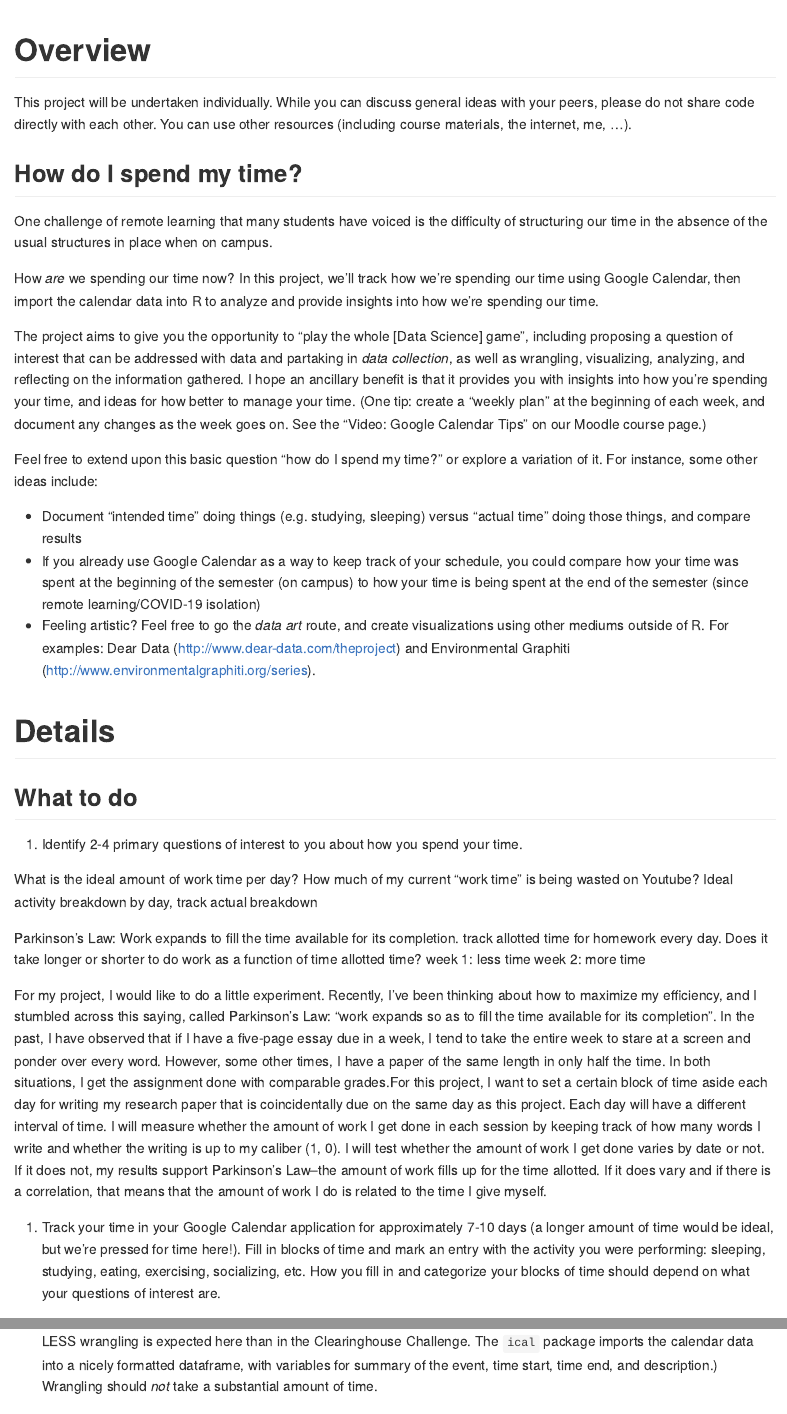
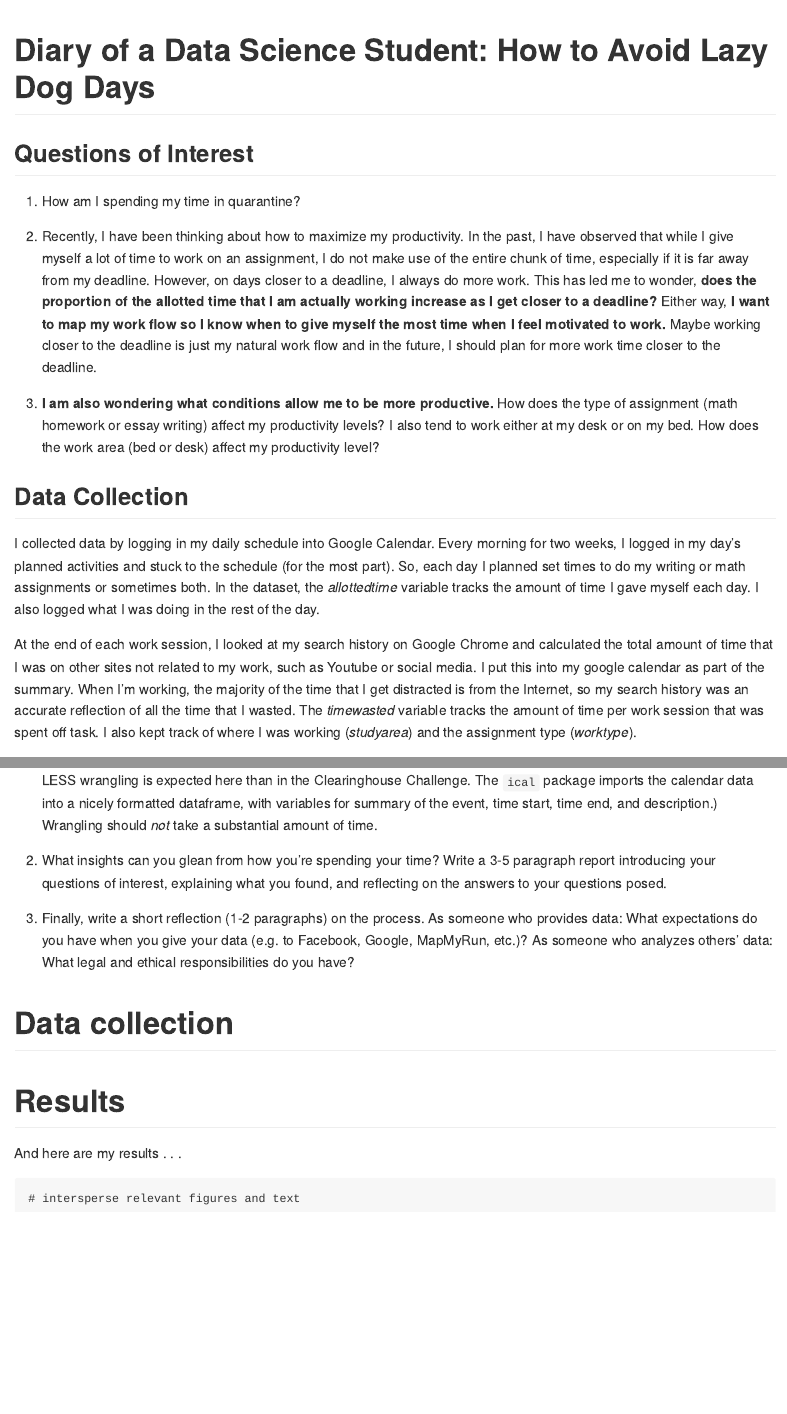
Before and after one commit to mwu2000/calendar-project, an R Markdown document (index.Rmd): the page in a window 1100 px wide, from its top, and a second part further down, joined at a grey line. The pictures show the output file index.md that the author committed with the source, drawn offline in the style of GitHub.

Commit message:
report 1

````diff
--- a/index.Rmd
+++ b/index.Rmd
@@ -9,37 +9,24 @@ header-includes:
 knitr::opts_chunk$set(echo = TRUE)
 ```
 
-# Overview
+# Diary of a Data Science Student: How to Avoid Lazy Dog Days
 
-This project will be undertaken individually.  While you can discuss general ideas with your peers, please do not share code directly with each other.  You can use other resources (including course materials, the internet, me, ...).
+## Questions of Interest
 
-## How do I spend my time?
+1. How am I spending my time in quarantine?
 
-One challenge of remote learning that many students have voiced is the difficulty of structuring our time in the absence of the usual structures in place when on campus.
+2. Recently, I have been thinking about how to maximize my productivity. In the past, I have observed that while I give myself a lot of time to work on an assignment, I do not make use of the entire chunk of time, especially if it is far away from my deadline. However, on days closer to a deadline, I always do more work. This has led me to wonder, **does the proportion of the allotted time that I am actually working increase as I get closer to a deadline?** Either way, **I want to map my work flow so I know when to give myself the most time when I feel motivated to work.** Maybe working closer to the deadline is just my natural work flow and in the future, I should plan for more work time closer to the deadline.
 
-How *are* we spending our time now?  In this project, we'll track how we're spending our time using Google Calendar, then import the calendar data into R to analyze and provide insights into how we're spending our time.
-
-The project aims to give you the opportunity to "play the whole [Data Science] game", including proposing a question of interest that can be addressed with data and partaking in *data collection*, as well as wrangling, visualizing, analyzing, and reflecting on the information gathered.  I hope an ancillary benefit is that it provides you with insights into how you're spending your time, and ideas for how better to manage your time.  (One tip: create a "weekly plan" at the beginning of each week, and document any changes as the week goes on.  See the "Video: Google Calendar Tips" on our Moodle course page.)
-
-Feel free to extend upon this basic question "how do I spend my time?" or explore a variation of it.  For instance, some other ideas include:
-
-- Document "intended time" doing things (e.g. studying, sleeping) versus "actual time" doing those things, and compare results
-- If you already use Google Calendar as a way to keep track of your schedule, you could compare how your time was spent at the beginning of the semester (on campus) to how your time is being spent at the end of the semester (since remote learning/COVID-19 isolation)
-- Feeling artistic?  Feel free to go the *data art* route, and create visualizations using other mediums outside of R.  For examples: Dear Data (http://www.dear-data.com/theproject) and Environmental Graphiti (http://www.environmentalgraphiti.org/series).
+3. **I am also wondering what conditions allow me to be more productive.** How does the type of assignment (math homework or essay writing) affect my productivity levels? I also tend to work either at my desk or on my bed. How does the work area (bed or desk) affect my productivity level?
 
 
-# Details
+\newpage
 
-## What to do
+## Data Collection
 
-1. Identify 2-4 primary questions of interest to you about how you spend your time.
+I collected data by logging in my daily schedule into Google Calendar. Every morning for two weeks, I logged in my day's planned activities and stuck to the schedule (for the most part). So, each day I planned set times to do my writing or math assignments or sometimes both. In the dataset, the *allottedtime* variable tracks the amount of time I gave myself each day. I also logged what I was doing in the rest of the day.
 
-What is the ideal amount of work time per day? How much of my current "work time" is being wasted on Youtube?
-Ideal activity breakdown by day, track actual breakdown
+At the end of each work session, I looked at my search history on Google Chrome and calculated the total amount of time that I was on other sites not related to my work, such as Youtube or social media. I put this into my google calendar as part of the summary. When I'm working, the majority of the time that I get distracted is from the Internet, so my search history was an accurate reflection of all the time that I wasted. The *timewasted* variable tracks the amount of time per work session that was spent off task. I also kept track of where I was working (*studyarea*) and the assignment type (*worktype*).
 
-Parkinson's Law: Work expands to fill the time available for its completion. track allotted time for homework every day. Does it take longer or shorter to do work as a function of time allotted time? week 1: less time week 2: more time
+After collecting my data, I downloaded my calendar as a .ics file and began wrangling. There are two datasets: productivitydata, which contains the variables related to my work sessions, and the more general activitydata, which contains all the activities that I have done in quarantine.
 
-For my project, I would like to do a little experiment. Recently, I've been thinking about how to maximize my efficiency, and I stumbled across this saying, called Parkinson's Law: "work expands so as to fill the time available for its completion". In the past, I have observed that if I have a five-page essay due in a week, I tend to take the entire week to stare at a screen and ponder over every word. However, some other times, I have a paper of the same length in only half the time. In both situations, I get the assignment done with comparable grades.For this project, I want to set a certain block of time aside each day for writing my research paper that is coincidentally due on the same day as this project. Each day will have a different interval of time. I will measure whether the amount of work I get done in each session by keeping track of how many words I write and whether the writing is up to my caliber (1, 0). I will test whether the amount of work I get done varies by date or not. If it does not, my results support Parkinson's Law--the amount of work fills up for the time allotted. If it does vary and if there is a correlation, that means that the amount of work I do is related to the time I give myself.
-
-
-2. Track your time in your Google Calendar application for approximately 7-10 days (a longer amount of time would be ideal, but we're pressed for time here!).  Fill in blocks of time and mark an entry with the activity you were performing: sleeping, studying, eating, exercising, socializing, etc.  How you fill in and categorize your blocks of time should depend on what your questions of interest are.
@@ -51 +32,0 @@ For my project, I would like to do a little experiment. Recently, I've been thin
-5. Create relevant summaries and visualizations, wrangling the data as necessary along the way.  (Note: MUCH, MUCH LESS wrangling is expected here than in the Clearinghouse Challenge.  The `ical` package imports the calendar data into a nicely formatted dataframe, with variables for summary of the event, time start, time end, and description.)  Wrangling should *not* take a substantial amount of time.
@@ -258,0 +224,5 @@ activitiesgif
+5. Create relevant summaries and visualizations, wrangling the data as necessary along the way.  (Note: MUCH, MUCH LESS wrangling is expected here than in the Clearinghouse Challenge.  The `ical` package imports the calendar data into a nicely formatted dataframe, with variables for summary of the event, time start, time end, and description.)  Wrangling should *not* take a substantial amount of time.
+
+6. What insights can you glean from how you're spending your time?  Write a 3-5 paragraph report introducing your questions of interest, explaining what you found, and reflecting on the answers to your questions posed.
+
+7. Finally, write a short reflection (1-2 paragraphs) on the process.  As someone who provides data: What expectations do you have when you give your data (e.g. to Facebook, Google, MapMyRun, etc.)?  As someone who analyzes others' data: What legal and ethical responsibilities do you have?
````
Also changed, not shown: activities.gif, index.md, index.Rmd (49 more changed lines), 7 other files.
